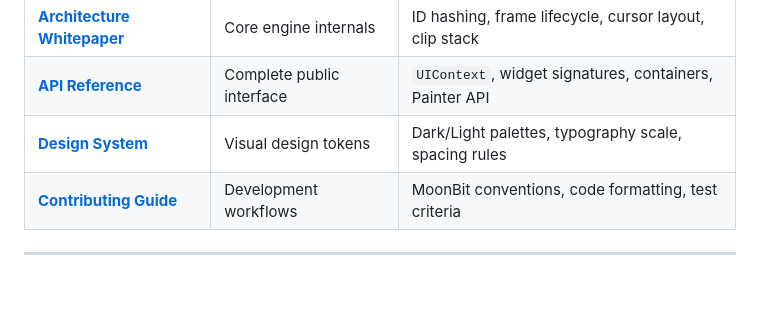
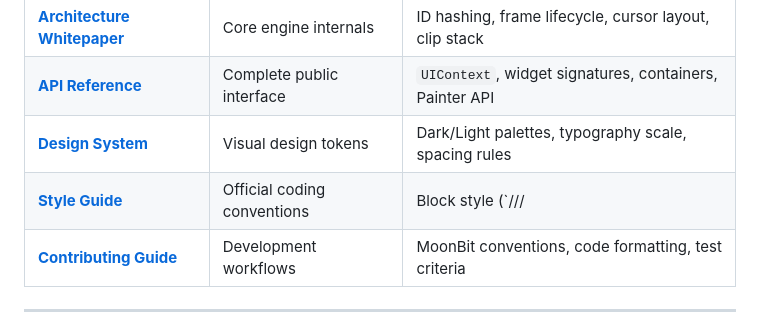
Before and after one commit to LING71671/moon-egui, a Markdown page: README.md, the part around the change. Drawn GitHub-style; blank space fills up the shorter version.

```diff
--- a/README.md
+++ b/README.md
@@ -157,6 +157,7 @@ Comprehensive design specifications and technical whitepapers are organized in [
 | **[Architecture Whitepaper](docs/ARCHITECTURE.md)** | Core engine internals | ID hashing, frame lifecycle, cursor layout, clip stack |
 | **[API Reference](docs/API_DESIGN.md)** | Complete public interface | `UIContext`, widget signatures, containers, Painter API |
 | **[Design System](docs/DESIGN_SYSTEM.md)** | Visual design tokens | Dark/Light palettes, typography scale, spacing rules |
+| **[Style Guide](docs/STYLE_GUIDE.md)** | Official coding conventions | Block style (`///|`), naming, testing tiers, `.mbti` |
 | **[Contributing Guide](CONTRIBUTING.md)** | Development workflows | MoonBit conventions, code formatting, test criteria |
 
 ---
```
Also changed, not shown: README_zh.md (+1 -0 lines), docs/STYLE_GUIDE.md (added, +132 -0 lines).
